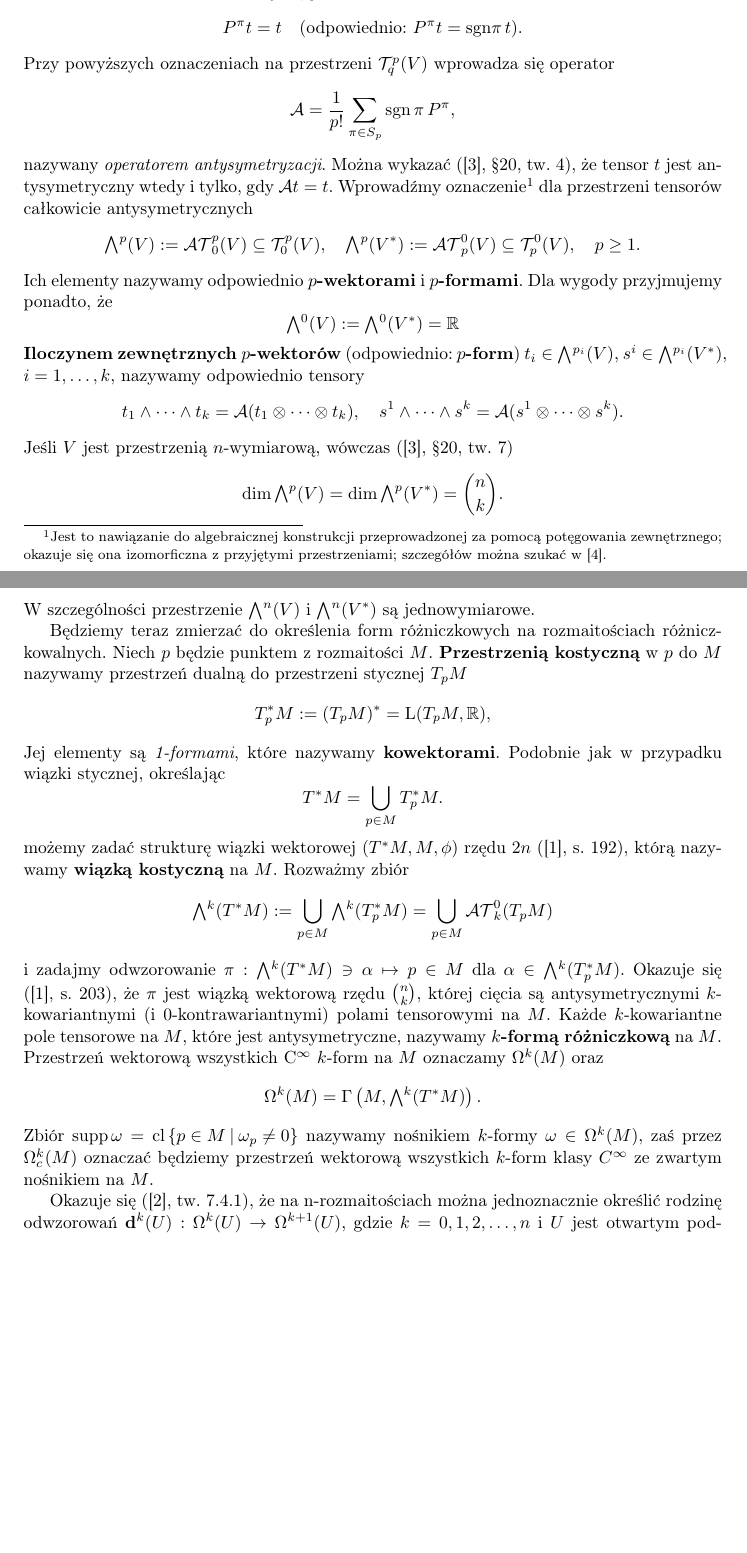
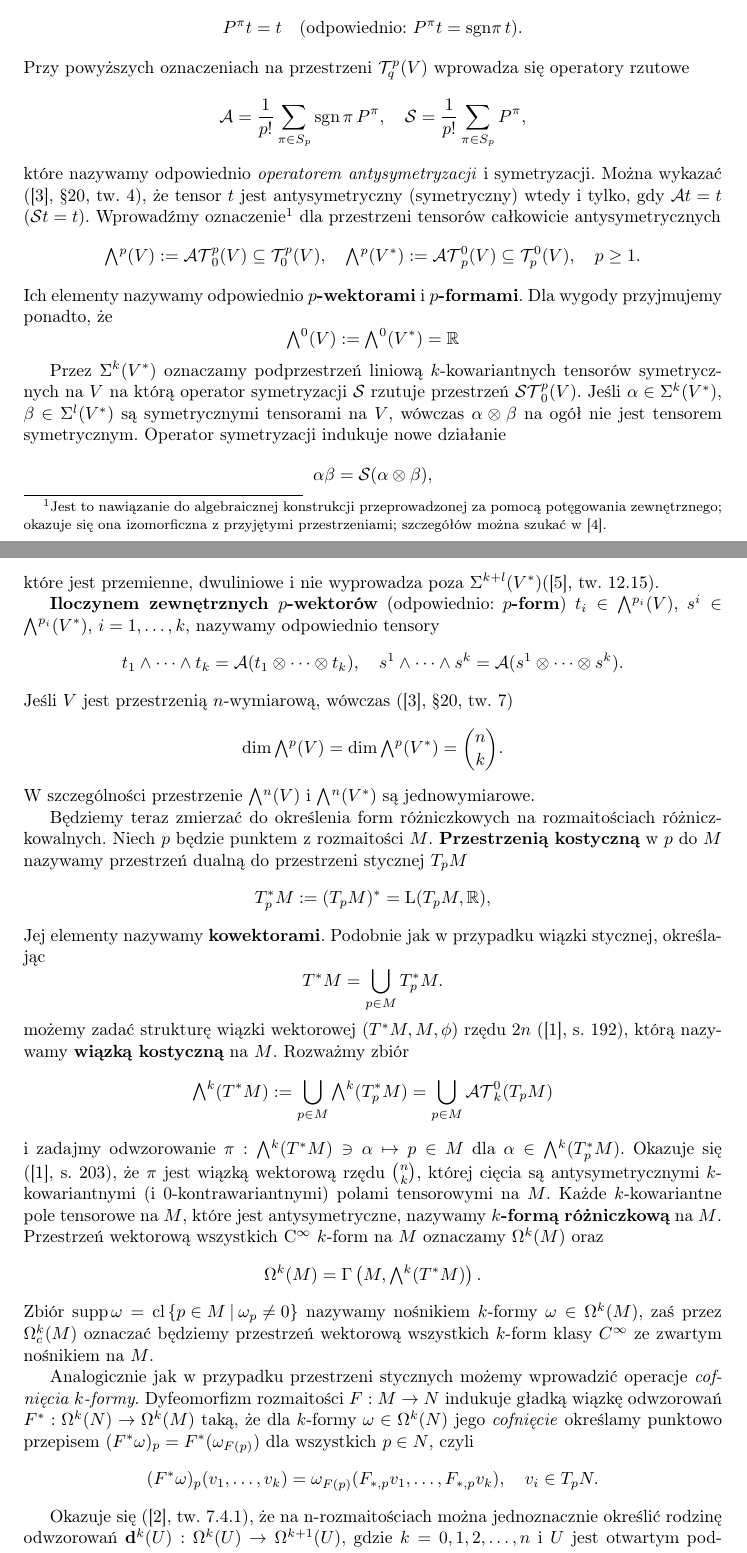
Before and after one commit to rszczers/burgers, a LaTeX book (main.tex, which reads includes/chapters/plyn_idealny/wstep.tex): two parts of pages 3 and 4 of 10, joined at a grey line, cut so that both start at the same text, the shorter picture padded with empty space. Compiled offline with pdfLaTeX.

Commit message:
pullback of k-form

```diff
--- a/includes/chapters/plyn_idealny/wstep.tex
+++ b/includes/chapters/plyn_idealny/wstep.tex
@@ -126,11 +126,11 @@ Okazuje się (\cite{herdegen}, §19, tw. 2), że każda permutacja \(\pi\in S_n\
 \begin{equation*}
     P^\pi t = t\quad \text{(odpowiednio:}\ P^\pi t = \mathrm{sgn}\pi\, t\text{)}.
 \end{equation*}
-Przy powyższych oznaczeniach na przestrzeni \(\mathcal{T}_q^p(V)\) wprowadza się operator
+Przy powyższych oznaczeniach na przestrzeni \(\mathcal{T}_q^p(V)\) wprowadza się operatory rzutowe
 \begin{equation*}
-    \mathcal{A}=\frac{1}{p!}\sum_{\pi\in S_p} \mathrm{sgn\,\pi}\,P^\pi,
+    \mathcal{A}=\frac{1}{p!}\sum_{\pi\in S_p} \mathrm{sgn\,\pi}\,P^\pi,\quad \mathcal{S}=\frac{1}{p!}\sum_{\pi\in S_p} P^\pi,
 \end{equation*}
-nazywany \emph{operatorem antysymetryzacji}. Można wykazać (\cite{herdegen}, §20, tw. 4), że tensor \(t\) jest antysymetryczny wtedy i tylko, gdy \(\mathcal{A}t = t\). Wprowadźmy oznaczenie\footnote{Jest to nawiązanie do algebraicznej konstrukcji przeprowadzonej za pomocą potęgowania zewnętrznego; okazuje się ona izomorficzna z przyjętymi przestrzeniami; szczegółów można szukać w \cite{maurin2}.} dla przestrzeni tensorów całkowicie antysymetrycznych
+które nazywamy odpowiednio \emph{operatorem antysymetryzacji} i symetryzacji. Można wykazać (\cite{herdegen}, §20, tw. 4), że tensor \(t\) jest antysymetryczny (symetryczny) wtedy i tylko, gdy \(\mathcal{A}t = t\)  (\(\mathcal{S}t = t\)). Wprowadźmy oznaczenie\footnote{Jest to nawiązanie do algebraicznej konstrukcji przeprowadzonej za pomocą potęgowania zewnętrznego; okazuje się ona izomorficzna z przyjętymi przestrzeniami; szczegółów można szukać w \cite{maurin2}.} dla przestrzeni tensorów całkowicie antysymetrycznych
 \begin{align*}
     \Exterior^p(V):=\mathcal{AT}^p_0(V)\subseteq \mathcal{T}^p_0(V),\quad \Exterior^p(V^\ast):=\mathcal{AT}^0_p(V)\subseteq\mathcal{T}^0_p(V), \quad p\geq 1.
 \end{align*}
@@ -138,6 +138,13 @@ Ich elementy nazywamy odpowiednio \textbf{\(p\)-wektorami} i \textbf{\(p\)-forma
 \begin{equation*}
      \Exterior^0(V):=\Exterior^0(V^\ast)=\R
 \end{equation*}
+
+Przez \(\Sigma^k(V^{\ast})\) oznaczamy podprzestrzeń liniową \(k\)-kowariantnych tensorów symetrycznych na \(V\) na którą operator symetryzacji \(\mathcal{S}\) rzutuje przestrzeń \(\mathcal{ST}^p_0(V)\). Jeśli \(\alpha\in\Sigma^k(V^{\ast})\), \(\beta\in\Sigma^l(V^{\ast})\) są symetrycznymi tensorami na \(V\), wówczas \(\alpha\otimes\beta\) na ogół nie jest tensorem symetrycznym. Operator symetryzacji indukuje nowe działanie
+\begin{equation*}
+    \alpha\beta = \mathcal{S}(\alpha\otimes\beta),
+\end{equation*}
+które jest przemienne, dwuliniowe i nie wyprowadza poza \(\Sigma^{k+l}(V^{\ast})\)(\cite{lee}, tw. 12.15).
+
 \textbf{Iloczynem zewnętrznych \(p\)-wektorów} (odpowiednio: \textbf{\(p\)-form}) \(t_i\in\Exterior^{p_i}(V)\), \(s^i\in\Exterior^{p_i}(V^\ast)\), \(i=1,\dots, k\), nazywamy odpowiednio tensory
 \begin{align*}
     t_1\wedge\dots\wedge t_k = \mathcal{A}(t_1\otimes \dots \otimes t_k), \quad
@@ -153,7 +160,7 @@ Będziemy teraz zmierzać do określenia form różniczkowych na rozmaitościach
 \begin{equation*}
     T^\ast_p M := (T_p M)^\ast = \mathrm{L}(T_p M, \R),
 \end{equation*}
-Jej elementy są \emph{1-formami}, które nazywamy \textbf{kowektorami}. Podobnie jak w przypadku wiązki stycznej, określając
+Jej elementy nazywamy \textbf{kowektorami}. Podobnie jak w przypadku wiązki stycznej, określając
 \begin{equation*}
     T^\ast M = \bigcup\limits_{p\in M} T_p^\ast M.
 \end{equation*}
@@ -169,10 +176,26 @@ Przestrzeń wektorową wszystkich \(\mathrm{C}^\infty\) \(k\)-form na \(M\) ozn
     \Omega^k(M)=\Gamma\left(M, \Exterior^k(T^\ast M)\right).
 \end{equation*}
 Zbiór \(\mathrm{supp}\, \omega = \mathrm{cl}\left\{p\in M \: | \: \omega_p \neq 0\right\}\) nazywamy nośnikiem \(k\)-formy \(\omega\in\Omega^k(M)\), zaś przez \(\Omega^k_c(M)\) oznaczać będziemy przestrzeń wektorową wszystkich \(k\)-form klasy \(C^\infty\) ze zwartym nośnikiem na \(M\).
-%Analogicznie jak w przypadku przestrzeni stycznych możemy wprowadzić operacje popchnięcia i cofnięcia k-form. \(\mathrm{C}^\infty\) odwzorowanie rozmaitości \(F:M\to N\) indukuje wiązkę odwzorowań \(F^\ast:\Omega^k(\to \) taką, że dla k-formy \(\omega\in\Omega^k(N)\) jego \emph{cofnięcie} określamy punktowo przepisem \((F^\ast \omega)_p = F^\ast(\omega_{F(p)})\) dla wszystkich \(p\in N\), czyli
+
+%Przypuśćmy, że \(F:N\to M\) jest gładkim odwzorowaniem rozmaitości. W każdym punkcie \(p\in N\) różniczka
 %\begin{equation*}
-%    (F^\ast\omega)_p(v_1, \dots, v_k) = \omega_{F(p)}(F_{/ast,p}v_1, \dots, F_{/ast,p}v_k).
+    %    F_{\ast,p}:\:T_p N\to T_{F(p)} M
 %\end{equation*}
+%jest odwzorowaniem liniowym przestrzeni stycznych, które indukuje odwzorowanie sprzężone
+%\begin{equation*}
+    %    (F_{\ast,p})^{\ast}: \Exterior^p(T^{\ast}_{F(p)}M)\to \Exterior^p(T^{\ast}_p N)
+%\end{equation*}
+%Upraszczamy ten zapis i mówimy, że dla \(k\)-kowektora \(\omega_{F(p)}\in\Exterior^p(T^{\ast}_{F(p)}M)\) \(k\)-kowektor (F^\ast(\omega_{F(p)}:=((F_{\ast,p}))^{\ast}\) jest \emph{cofnięciem} \(k\)-formy w \(p\in N\) oraz
+%\begin{equation*}
+    %    F^{\ast}(\omega_{F(p)}(v_1, \dots, v_k) = \omega_{F(p)}(F_{\ast,p} v_1, \dots, F_{\ast,p} v_k), \quad v_i\in T_p N.
+%\end{equation*}
+
+
+
+Analogicznie jak w przypadku przestrzeni stycznych możemy wprowadzić operacje \emph{cofnięcia \(k\)-formy}. Dyfeomorfizm rozmaitości \(F:M\to N\) indukuje gładką wiązkę odwzorowań \(F^\ast:\Omega^k(N)\to\Omega^{k}(M)\) taką, że dla \(k\)-formy \(\omega\in\Omega^k(N)\) jego \emph{cofnięcie} określamy punktowo przepisem \((F^\ast \omega)_p = F^\ast(\omega_{F(p)})\) dla wszystkich \(p\in N\), czyli
+\begin{equation*}
+    (F^\ast\omega)_p(v_1, \dots, v_k) = \omega_{F(p)}(F_{\ast,p}v_1, \dots, F_{\ast,p}v_k),\quad v_i\in T_p N.
+\end{equation*}
 
 Okazuje się (\cite{marsden}, tw. 7.4.1), że na n-rozmaitościach można jednoznacznie określić rodzinę odwzorowań \(\mathbf{d}^k(U): \Omega^k(U)\to \Omega^{k+1}(U)\), gdzie \(k=0, 1, 2, \dots, n\) i \(U\) jest otwartym podzbiorem \(M\). Taką rodzinę oznaczamy krótko \(\mathbf{d}\) i nazywamy \emph{pochodną zewnętrzną} na \(M\). Wymagamy, żeby miała ona następujące własności:
 \begin{enumerate}[i)]
```
Also changed, not shown: bibdb.bib (+6 -0 lines), burgers.pdf.
